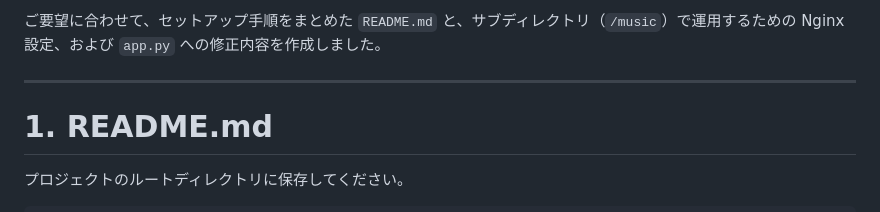
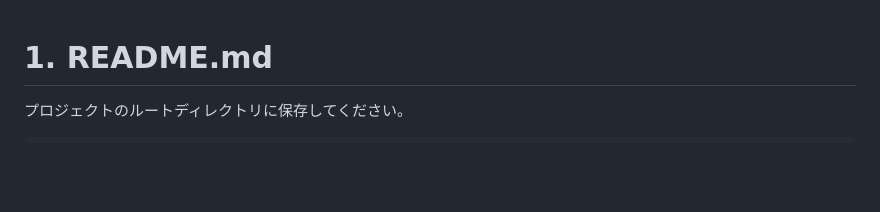
Before and after one commit to Yuki-1018/music_server, a Markdown page: README.md, the part around the change. Drawn GitHub-style; blank space fills up the shorter version.

Commit message:
Update README.md by removing setup instructions
Removed setup instructions and Nginx configuration details.

```diff
--- a/README.md
+++ b/README.md
@@ -1,7 +1,3 @@
-ご要望に合わせて、セットアップ手順をまとめた `README.md` と、サブディレクトリ（`/music`）で運用するための Nginx 設定、および `app.py` への修正内容を作成しました。
-
----
-
 # 1. README.md
 
 プロジェクトのルートディレクトリに保存してください。
```
